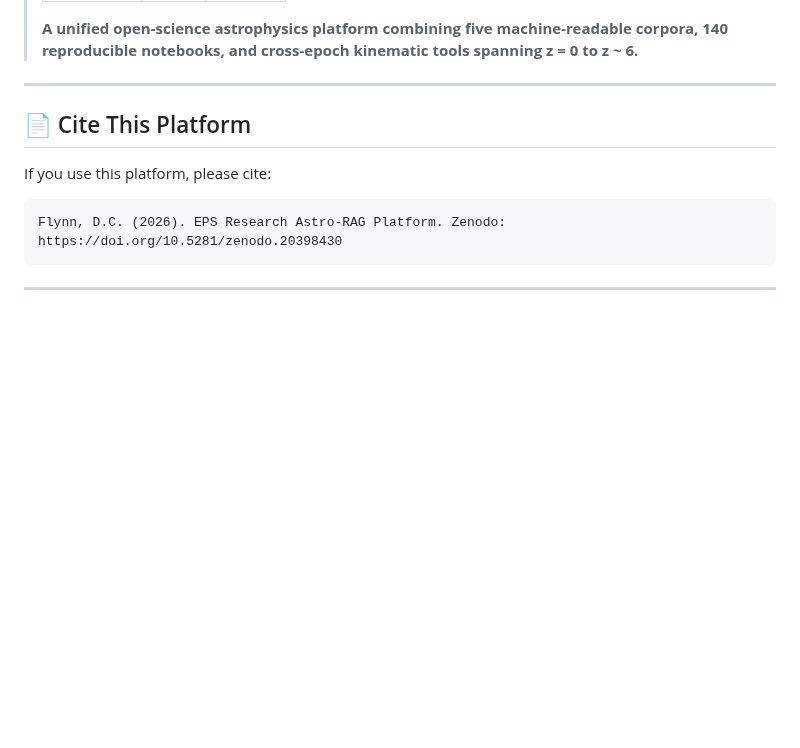
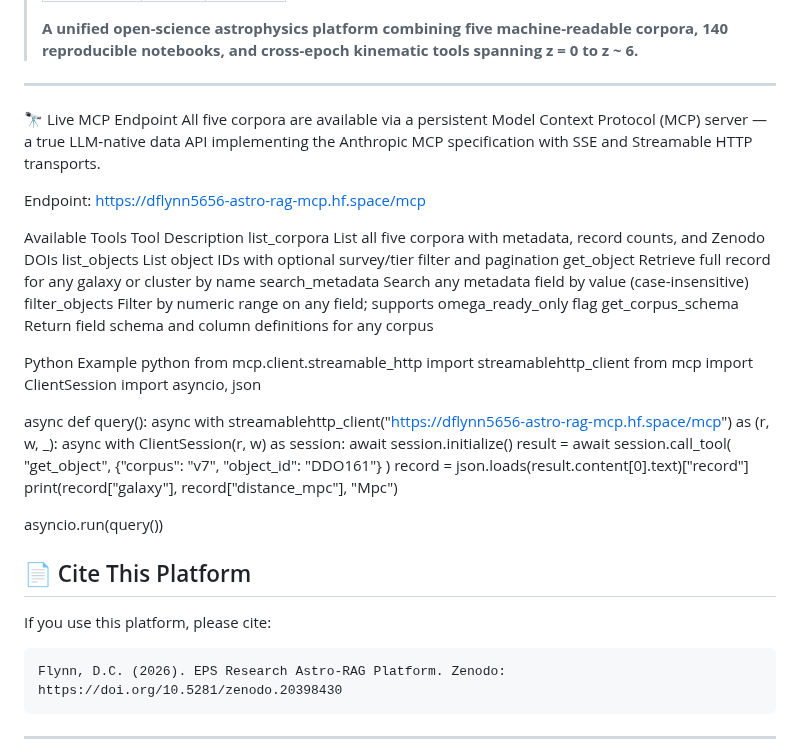
Before and after one commit to eps-research/rag-corpus-series, a Markdown page: README.md, the part around the change. GitHub-like rendering; blank space fills up the shorter version.

Commit message:
Enhance README with MCP endpoint and usage examples
Add MCP endpoint section after intro blockdded details about the live MCP endpoint, available tools, and a Python example for querying.

```diff
--- a/README.md
+++ b/README.md
@@ -12,6 +12,41 @@ A unified platform of open astrophysics corpora, cross-epoch kinematic analysis
 > **A unified open-science astrophysics platform combining five machine-readable corpora, 140 reproducible notebooks, and cross-epoch kinematic tools spanning z = 0 to z ~ 6.**
 
 ---
+
+🔭 Live MCP Endpoint
+All five corpora are available via a persistent Model Context Protocol (MCP) server — a true LLM‑native data API implementing the Anthropic MCP specification with SSE and Streamable HTTP transports.
+
+Endpoint: https://dflynn5656-astro-rag-mcp.hf.space/mcp
+
+Available Tools
+Tool	Description
+list_corpora	List all five corpora with metadata, record counts, and Zenodo DOIs
+list_objects	List object IDs with optional survey/tier filter and pagination
+get_object	Retrieve full record for any galaxy or cluster by name
+search_metadata	Search any metadata field by value (case-insensitive)
+filter_objects	Filter by numeric range on any field; supports omega_ready_only flag
+get_corpus_schema	Return field schema and column definitions for any corpus
+
+
+Python Example
+python
+from mcp.client.streamable_http import streamablehttp_client
+from mcp import ClientSession
+import asyncio, json
+
+async def query():
+    async with streamablehttp_client("https://dflynn5656-astro-rag-mcp.hf.space/mcp") as (r, w, _):
+        async with ClientSession(r, w) as session:
+            await session.initialize()
+            result = await session.call_tool(
+                "get_object",
+                {"corpus": "v7", "object_id": "DDO161"}
+            )
+            record = json.loads(result.content[0].text)["record"]
+            print(record["galaxy"], record["distance_mpc"], "Mpc")
+
+asyncio.run(query())
+
 
 ## 📄 Cite This Platform
 
```
